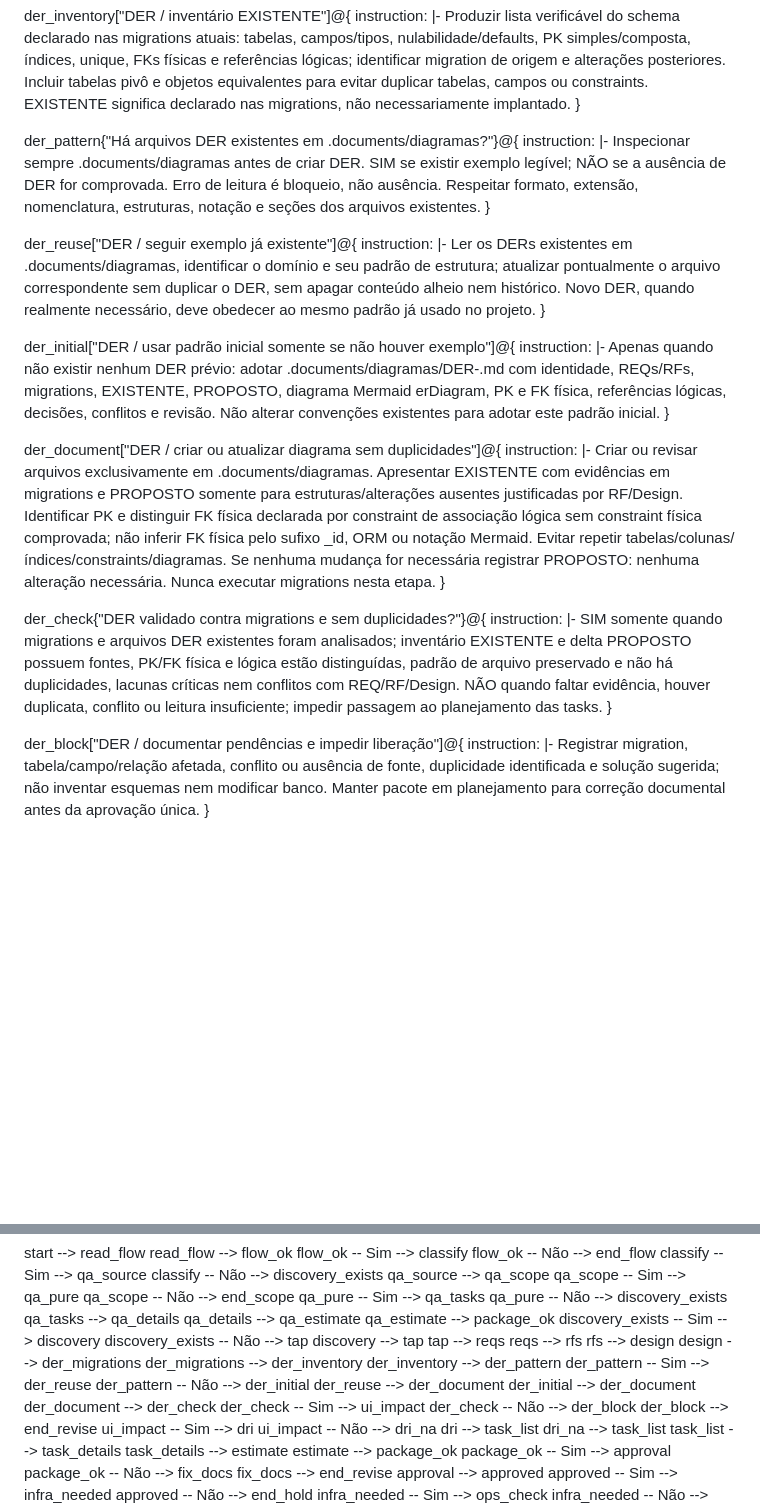
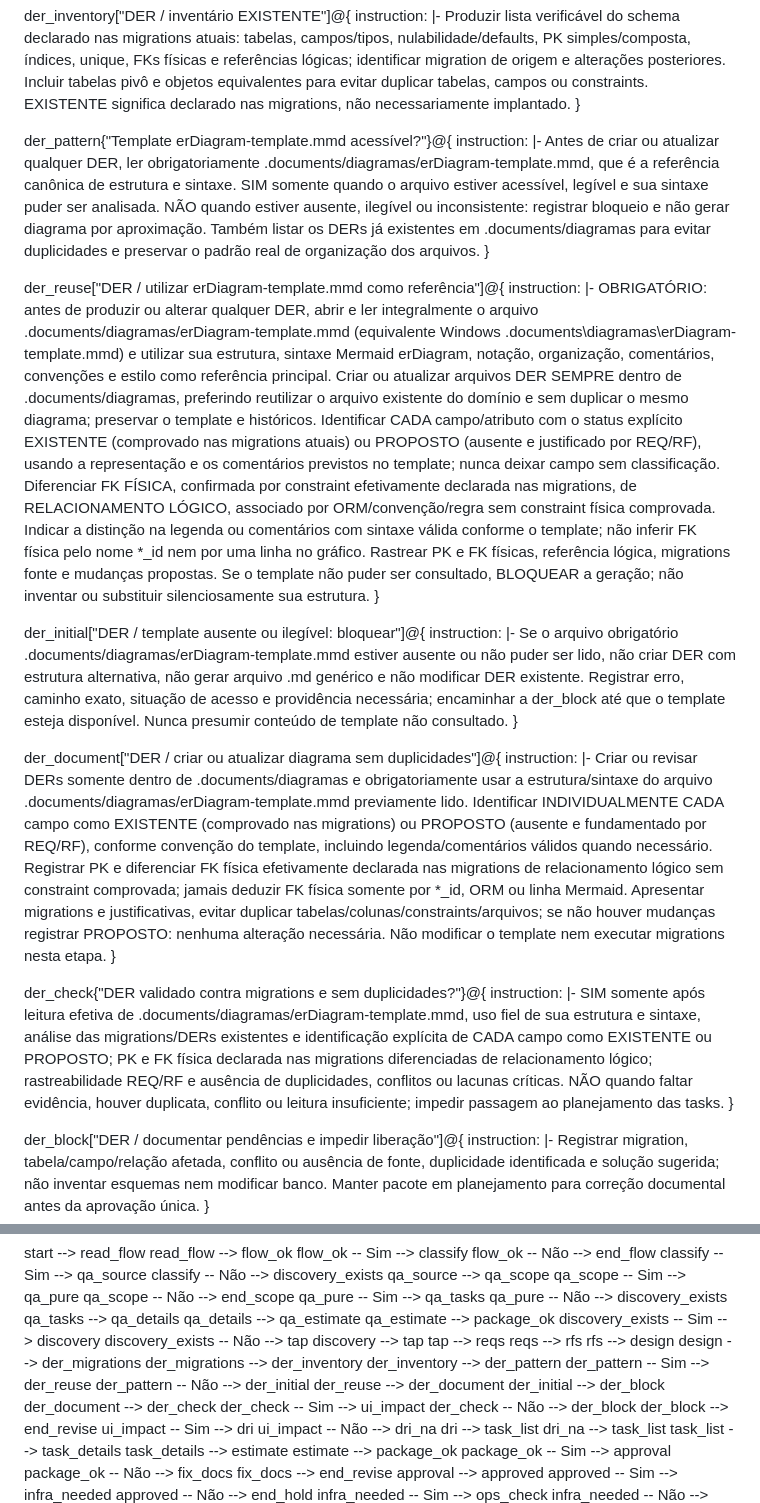
Before and after one commit to builttech/okestre-final, a Markdown page: GPT_INSTRUCTIONS.md, 2 parts joined by grey strips. Rendered like a GitHub page; blank space fills up the shorter version.

```diff
--- a/GPT_INSTRUCTIONS.md
+++ b/GPT_INSTRUCTIONS.md
@@ -97,29 +97,29 @@ flow protocolo_engenharia["GPT_INSTRUCTIONS"]@{
       Produzir lista verificável do schema declarado nas migrations atuais: tabelas, campos/tipos, nulabilidade/defaults, PK simples/composta, índices, unique, FKs físicas e referências lógicas; identificar migration de origem e alterações posteriores. Incluir tabelas pivô e objetos equivalentes para evitar duplicar tabelas, campos ou constraints. EXISTENTE significa declarado nas migrations, não necessariamente implantado.
   }
 
-  der_pattern{"Há arquivos DER existentes em .documents/diagramas?"}@{
+  der_pattern{"Template erDiagram-template.mmd acessível?"}@{
     instruction: |-
-      Inspecionar sempre .documents/diagramas antes de criar DER. SIM se existir exemplo legível; NÃO se a ausência de DER for comprovada. Erro de leitura é bloqueio, não ausência. Respeitar formato, extensão, nomenclatura, estruturas, notação e seções dos arquivos existentes.
+      Antes de criar ou atualizar qualquer DER, ler obrigatoriamente .documents/diagramas/erDiagram-template.mmd, que é a referência canônica de estrutura e sintaxe. SIM somente quando o arquivo estiver acessível, legível e sua sintaxe puder ser analisada. NÃO quando estiver ausente, ilegível ou inconsistente: registrar bloqueio e não gerar diagrama por aproximação. Também listar os DERs já existentes em .documents/diagramas para evitar duplicidades e preservar o padrão real de organização dos arquivos.
   }
 
-  der_reuse["DER / seguir exemplo já existente"]@{
+  der_reuse["DER / utilizar erDiagram-template.mmd como referência"]@{
     instruction: |-
-      Ler os DERs existentes em .documents/diagramas, identificar o domínio e seu padrão de estrutura; atualizar pontualmente o arquivo correspondente sem duplicar o DER, sem apagar conteúdo alheio nem histórico. Novo DER, quando realmente necessário, deve obedecer ao mesmo padrão já usado no projeto.
+      OBRIGATÓRIO: antes de produzir ou alterar qualquer DER, abrir e ler integralmente o arquivo .documents/diagramas/erDiagram-template.mmd (equivalente Windows .documents\\diagramas\\erDiagram-template.mmd) e utilizar sua estrutura, sintaxe Mermaid erDiagram, notação, organização, comentários, convenções e estilo como referência principal. Criar ou atualizar arquivos DER SEMPRE dentro de .documents/diagramas, preferindo reutilizar o arquivo existente do domínio e sem duplicar o mesmo diagrama; preservar o template e históricos. Identificar CADA campo/atributo com o status explícito EXISTENTE (comprovado nas migrations atuais) ou PROPOSTO (ausente e justificado por REQ/RF), usando a representação e os comentários previstos no template; nunca deixar campo sem classificação. Diferenciar FK FÍSICA, confirmada por constraint efetivamente declarada nas migrations, de RELACIONAMENTO LÓGICO, associado por ORM/convenção/regra sem constraint física comprovada. Indicar a distinção na legenda ou comentários com sintaxe válida conforme o template; não inferir FK física pelo nome *_id nem por uma linha no gráfico. Rastrear PK e FK físicas, referência lógica, migrations fonte e mudanças propostas. Se o template não puder ser consultado, BLOQUEAR a geração; não inventar ou substituir silenciosamente sua estrutura.
   }
 
-  der_initial["DER / usar padrão inicial somente se não houver exemplo"]@{
+  der_initial["DER / template ausente ou ilegível: bloquear"]@{
     instruction: |-
-      Apenas quando não existir nenhum DER prévio: adotar .documents/diagramas/DER-<escopo>.md com identidade, REQs/RFs, migrations, EXISTENTE, PROPOSTO, diagrama Mermaid erDiagram, PK e FK física, referências lógicas, decisões, conflitos e revisão. Não alterar convenções existentes para adotar este padrão inicial.
+      Se o arquivo obrigatório .documents/diagramas/erDiagram-template.mmd estiver ausente ou não puder ser lido, não criar DER com estrutura alternativa, não gerar arquivo .md genérico e não modificar DER existente. Registrar erro, caminho exato, situação de acesso e providência necessária; encaminhar a der_block até que o template esteja disponível. Nunca presumir conteúdo de template não consultado.
   }
 
   der_document["DER / criar ou atualizar diagrama sem duplicidades"]@{
     instruction: |-
-      Criar ou revisar arquivos exclusivamente em .documents/diagramas. Apresentar EXISTENTE com evidências em migrations e PROPOSTO somente para estruturas/alterações ausentes justificadas por RF/Design. Identificar PK e distinguir FK física declarada por constraint de associação lógica sem constraint física comprovada; não inferir FK física pelo sufixo _id, ORM ou notação Mermaid. Evitar repetir tabelas/colunas/índices/constraints/diagramas. Se nenhuma mudança for necessária registrar PROPOSTO: nenhuma alteração necessária. Nunca executar migrations nesta etapa.
+      Criar ou revisar DERs somente dentro de .documents/diagramas e obrigatoriamente usar a estrutura/sintaxe do arquivo .documents/diagramas/erDiagram-template.mmd previamente lido. Identificar INDIVIDUALMENTE CADA campo como EXISTENTE (comprovado nas migrations) ou PROPOSTO (ausente e fundamentado por REQ/RF), conforme convenção do template, incluindo legenda/comentários válidos quando necessário. Registrar PK e diferenciar FK física efetivamente declarada nas migrations de relacionamento lógico sem constraint comprovada; jamais deduzir FK física somente por *_id, ORM ou linha Mermaid. Apresentar migrations e justificativas, evitar duplicar tabelas/colunas/constraints/arquivos; se não houver mudanças registrar PROPOSTO: nenhuma alteração necessária. Não modificar o template nem executar migrations nesta etapa.
   }
 
   der_check{"DER validado contra migrations e sem duplicidades?"}@{
     instruction: |-
-      SIM somente quando migrations e arquivos DER existentes foram analisados; inventário EXISTENTE e delta PROPOSTO possuem fontes, PK/FK física e lógica estão distinguídas, padrão de arquivo preservado e não há duplicidades, lacunas críticas nem conflitos com REQ/RF/Design. NÃO quando faltar evidência, houver duplicata, conflito ou leitura insuficiente; impedir passagem ao planejamento das tasks.
+      SIM somente após leitura efetiva de .documents/diagramas/erDiagram-template.mmd, uso fiel de sua estrutura e sintaxe, análise das migrations/DERs existentes e identificação explícita de CADA campo como EXISTENTE ou PROPOSTO; PK e FK física declarada nas migrations diferenciadas de relacionamento lógico; rastreabilidade REQ/RF e ausência de duplicidades, conflitos ou lacunas críticas. NÃO quando faltar evidência, houver duplicata, conflito ou leitura insuficiente; impedir passagem ao planejamento das tasks.
   }
 
   der_block["DER / documentar pendências e impedir liberação"]@{
@@ -548,7 +548,7 @@ flow protocolo_engenharia["GPT_INSTRUCTIONS"]@{
   der_pattern -- Sim --> der_reuse
   der_pattern -- Não --> der_initial
   der_reuse --> der_document
-  der_initial --> der_document
+  der_initial --> der_block
   der_document --> der_check
   der_check -- Sim --> ui_impact
   der_check -- Não --> der_block
```
